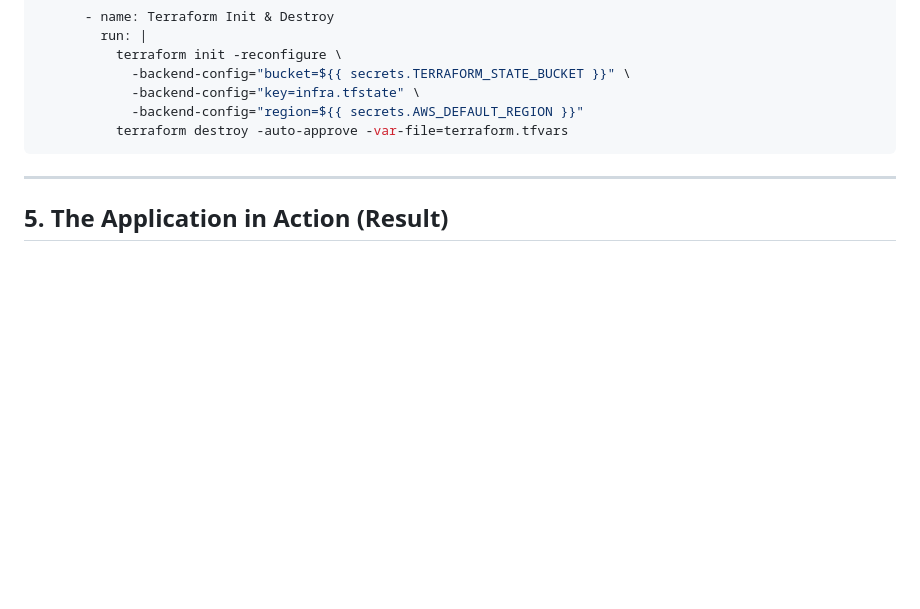
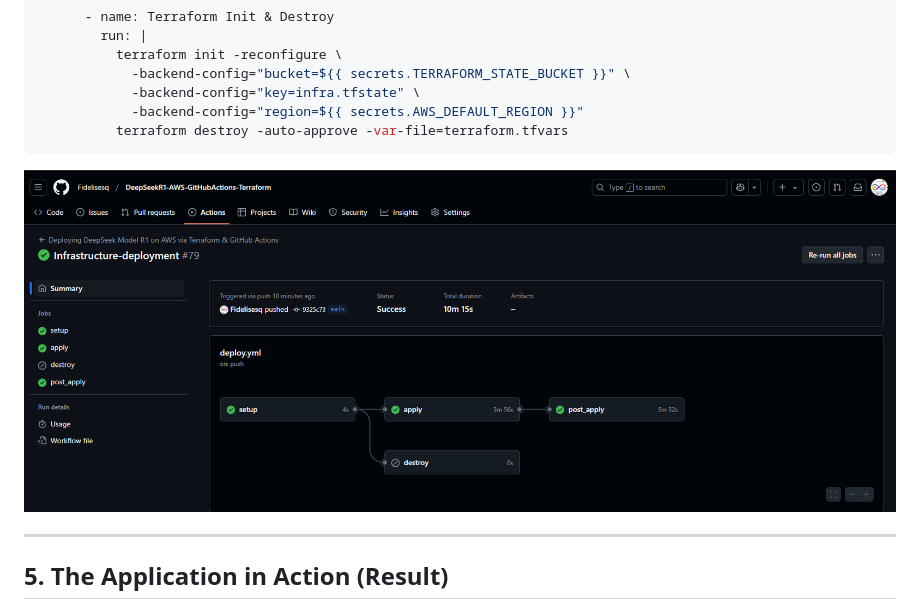
Before and after one commit to Fidelisesq/DeepSeekR1-AWS-GitHubActions-Terraform, a Markdown page: documentations.md, the part around the change. Drawn GitHub-style; blank space fills up the shorter version.

````diff
--- a/documentations.md
+++ b/documentations.md
@@ -572,6 +572,7 @@ The **destroy** job tears down the infrastructure when triggered manually or via
             -backend-config="region=${{ secrets.AWS_DEFAULT_REGION }}"
           terraform destroy -auto-approve -var-file=terraform.tfvars
 ```
+![completed_workflow_run](https://github.com/Fidelisesq/DeepSeekR1-AWS-GitHubActions-Terraform/blob/main/Images/Completed_workflow_run.png)
 
 ---
 ## **5. The Application in Action (Result)**
````
